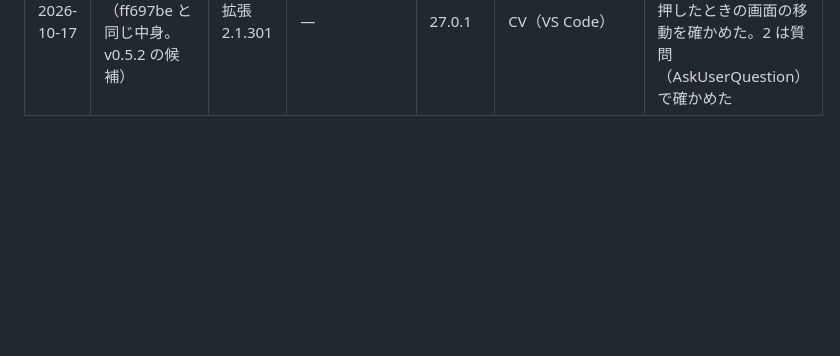
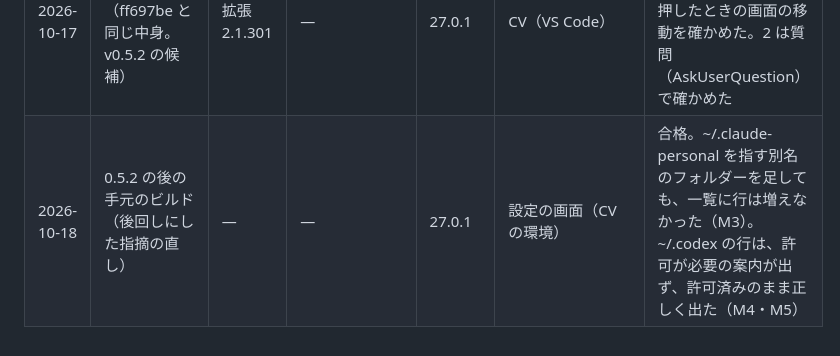
Before and after one commit to imatomix/agent-loaf, a Markdown page: docs/device-checks.md, the part around the change. Drawn GitHub-style; blank space fills up the shorter version.

Commit message:
実機の確認の記録に、後回しにした指摘の直しを確かめた結果を足す
Co-Authored-By: Claude Opus 5.5 <noreply@anthropic.com>

```diff
--- a/docs/device-checks.md
+++ b/docs/device-checks.md
@@ -58,3 +58,4 @@ Agent Loaf の価値は、対応が必要な会話を正しく知らせること
 | 2026-10-17 | 0.5.0（de21045。v0.5.1 の候補。Tauri 2.12.3・dirs 7） | 拡張 2.1.301 | — | 27.0.1 | CV（VS Code） | 1〜4・6・7・12 合格。依存の更新で関わる場面だけを通した。2 は質問（AskUserQuestion）で確かめた |
 | 2026-10-17 | 0.5.1 の後の手元のビルド（通知の識別子の直し） | 拡張 2.1.301 | — | 27.0.1 | 場面 13（CV で確かめた） | 合格。2 日前の通知が残る会話に送ると、バナーが出て、古い通知は消えた。アプリを起動し直した後も、前の通知が消えて 1 つだけ残った。直す前は、1 回目の通知がバナーも音もなく古い通知と差し替わっていた（0.5.0 から） |
 | 2026-10-17 | 0.5.1 の後の手元のビルド（ff697be と同じ中身。v0.5.2 の候補） | 拡張 2.1.301 | — | 27.0.1 | CV（VS Code） | 2・7 合格。通知の識別子を変えたので、要対応の通知と、通知を押したときの画面の移動を確かめた。2 は質問（AskUserQuestion）で確かめた |
+| 2026-10-18 | 0.5.2 の後の手元のビルド（後回しにした指摘の直し） | — | — | 27.0.1 | 設定の画面（CV の環境） | 合格。~/.claude-personal を指す別名のフォルダーを足しても、一覧に行は増えなかった（M3）。~/.codex の行は、許可が必要の案内が出ず、許可済みのまま正しく出た（M4・M5） |
```
